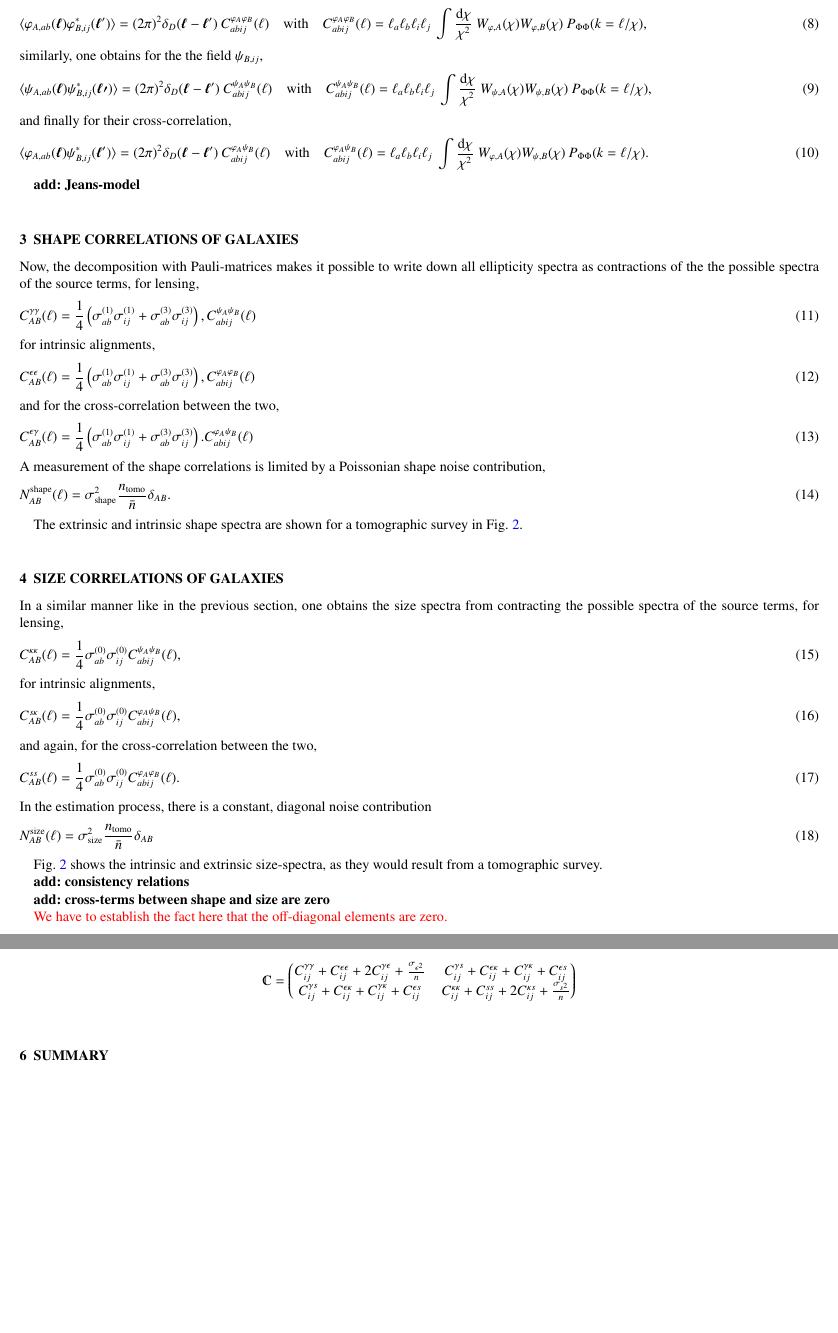
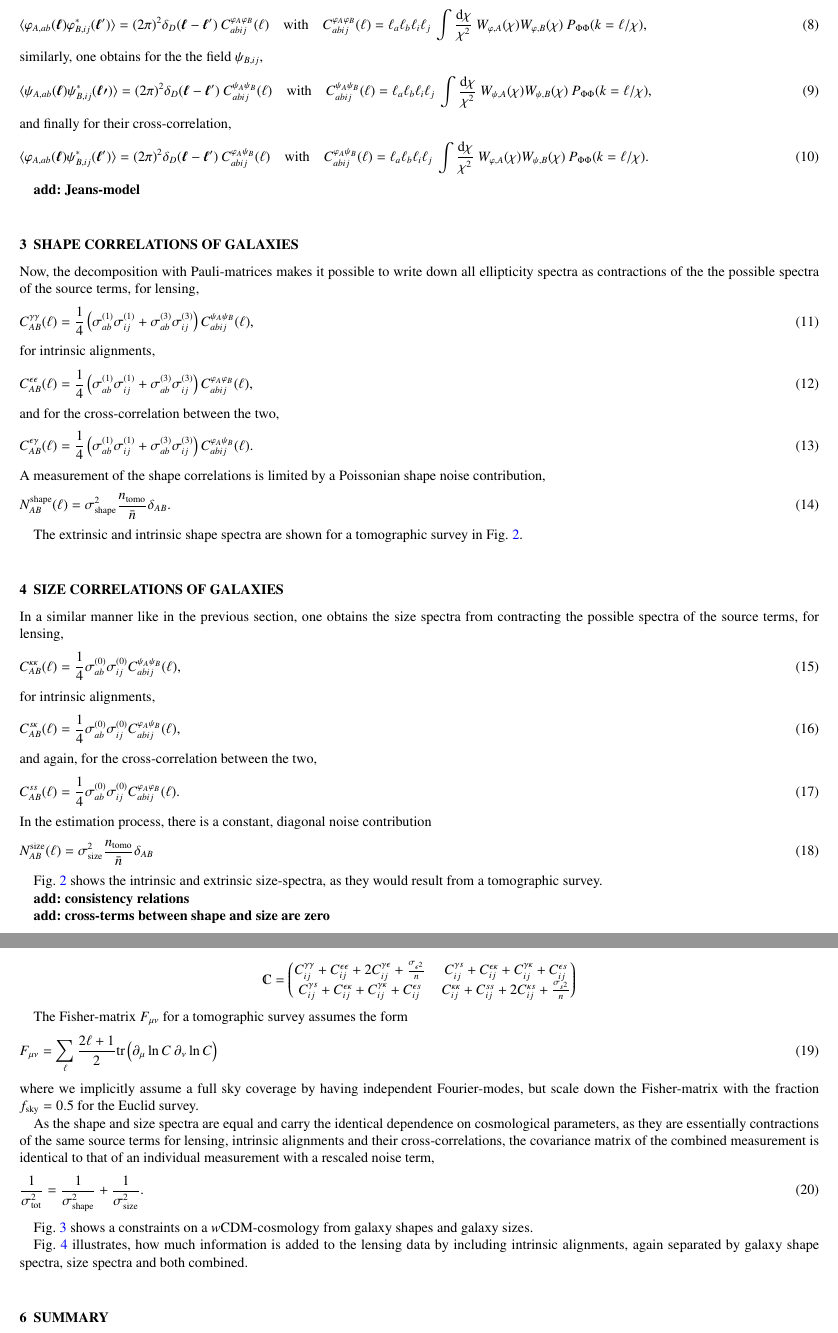
Before and after one commit to focaloca/instrinsic_alignments, a LaTeX paper (main.tex): two parts of pages 3 and 4 of 4, joined at a grey line, cut so that both start at the same text, the shorter picture padded with empty space. Compiled offline with pdfLaTeX.

Commit message:
theory 4

```diff
--- a/main.tex
+++ b/main.tex
@@ -199,20 +199,20 @@ C^{\varphi_A\psi_B}_{abij}(\ell) =
 Now, the decomposition with Pauli-matrices makes it possible to write down all ellipticity spectra as contractions of the the possible spectra of the source terms, for lensing,
 \begin{equation}
 C^{\gamma\gamma}_{AB}(\ell) = \frac{1}{4}
-\left(\sigma^{(1)}_{ab}\sigma^{(1)}_{ij} + \sigma^{(3)}_{ab}\sigma^{(3)}_{ij}\right),
-C^{\psi_A\psi_B}_{abij}(\ell)
+\left(\sigma^{(1)}_{ab}\sigma^{(1)}_{ij} + \sigma^{(3)}_{ab}\sigma^{(3)}_{ij}\right)
+C^{\psi_A\psi_B}_{abij}(\ell),
 \end{equation}
 for intrinsic alignments,
 \begin{equation}
 C^{\epsilon\epsilon}_{AB}(\ell) = \frac{1}{4}
-\left(\sigma^{(1)}_{ab}\sigma^{(1)}_{ij} + \sigma^{(3)}_{ab}\sigma^{(3)}_{ij}\right),
-C^{\varphi_A\varphi_B}_{abij}(\ell)
+\left(\sigma^{(1)}_{ab}\sigma^{(1)}_{ij} + \sigma^{(3)}_{ab}\sigma^{(3)}_{ij}\right)
+C^{\varphi_A\varphi_B}_{abij}(\ell),
 \end{equation}
 and for the cross-correlation between the two,
 \begin{equation}
 C^{\epsilon\gamma}_{AB}(\ell) = \frac{1}{4}
-\left(\sigma^{(1)}_{ab}\sigma^{(1)}_{ij} + \sigma^{(3)}_{ab}\sigma^{(3)}_{ij}\right).
-C^{\varphi_A\psi_B}_{abij}(\ell)
+\left(\sigma^{(1)}_{ab}\sigma^{(1)}_{ij} + \sigma^{(3)}_{ab}\sigma^{(3)}_{ij}\right)
+C^{\varphi_A\psi_B}_{abij}(\ell).
 \end{equation}
 A measurement of the shape correlations is limited by a Poissonian shape noise contribution,
 \begin{equation}
@@ -264,8 +264,6 @@ Fig.~\ref{fig:shapeshape} shows the intrinsic and extrinsic size-spectra, as the
 
 \spirou{add: cross-terms between shape and size are zero}
 
-\BG{We have to establish the fact here that the off-diagonal elements are zero.}
-
 
 
 % --- section:  --- %
@@ -278,6 +276,20 @@ C_{ij}^{\gamma\gamma}+C_{ij}^{\epsilon\epsilon}+2C_{ij}^{\gamma\epsilon}+\frac{\
 C_{ij}^{\gamma s}+C_{ij}^{\epsilon\kappa}+C_{ij}^{\gamma\kappa}+C_{ij}^{\epsilon s} & C_{ij}^{\kappa\kappa}+C_{ij}^{ss}+2C_{ij}^{\kappa s}+\frac{\sigma_{s^2}}{n}
 \end{pmatrix}$$
 
+The Fisher-matrix $F_{\mu\nu}$ for a tomographic survey assumes the form
+\begin{equation}
+F_{\mu\nu} = \sum_\ell\frac{2\ell+1}{2}\mathrm{tr}\left(\partial_\mu\ln C\:\partial_\nu\ln C\right)
+\end{equation}
+where we implicitly assume a full sky coverage by having independent Fourier-modes, but scale down the Fisher-matrix with the fraction $f_\mathrm{sky}=0.5$ for the Euclid survey.
+
+As the shape and size spectra are equal and carry the identical dependence on cosmological parameters, as they are essentially contractions of the same source terms for lensing, intrinsic alignments and their cross-correlations, the covariance matrix of the combined measurement is identical to that of an individual measurement with a rescaled noise term,
+\begin{equation}
+\frac{1}{\sigma^2_\mathrm{tot}} = \frac{1}{\sigma^2_\mathrm{shape}} + \frac{1}{\sigma^2_\mathrm{size}}.
+\end{equation}
+
+
+Fig.~\ref{fig:fisher} shows a constraints on a $w$CDM-cosmology from galaxy shapes and galaxy sizes.
+
 \begin{figure}
 \centering
 %\includegraphics[scale=0.1]{wip.jpg}
@@ -286,6 +298,8 @@ C_{ij}^{\gamma s}+C_{ij}^{\epsilon\kappa}+C_{ij}^{\gamma\kappa}+C_{ij}^{\epsilon
 \end{figure}
 
 
+Fig.~\ref{fig:fisher2} illustrates, how much information is added to the lensing data by including intrinsic alignments, again separated by galaxy shape spectra, size spectra and both combined.
+
 \begin{figure}
 \centering
 %\includegraphics[scale=0.1]{wip.jpg}
```
Also changed, not shown: main.tex (2 more changed lines).
